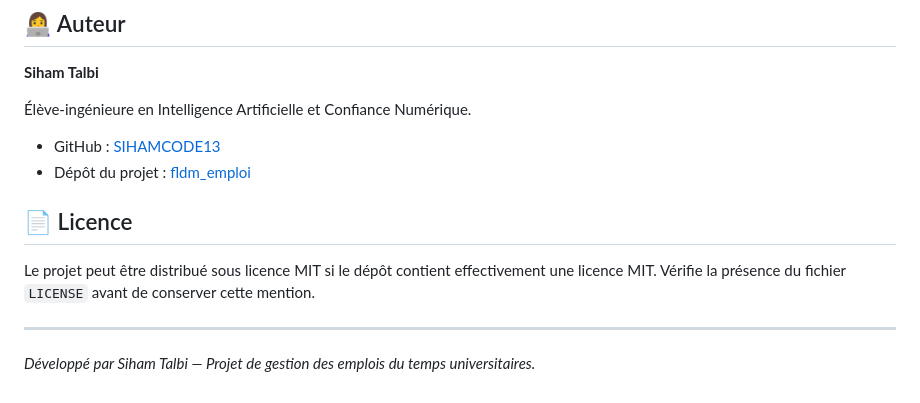
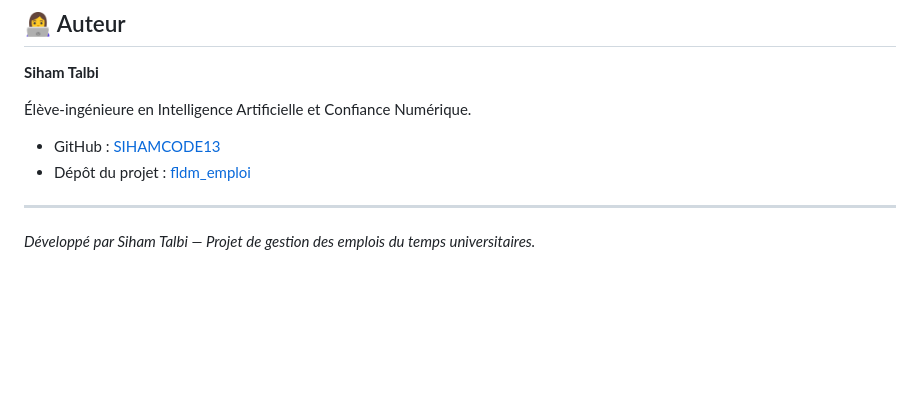
Before and after one commit to SIHAMCODE13/fldm_emploi, a Markdown page: README.md, the part around the change. GitHub-like rendering; blank space fills up the shorter version.

Commit message:
Update README by removing license section
Removed license section and added project details.

```diff
--- a/README.md
+++ b/README.md
@@ -177,9 +177,7 @@ Les tests permettent de vérifier le comportement de l'application, les règles
 - GitHub : [SIHAMCODE13](https://github.com/SIHAMCODE13)
 - Dépôt du projet : [fldm_emploi](https://github.com/SIHAMCODE13/fldm_emploi)
 
-## 📄 Licence
 
-Le projet peut être distribué sous licence MIT si le dépôt contient effectivement une licence MIT. Vérifie la présence du fichier `LICENSE` avant de conserver cette mention.
 
 ---
 
```
